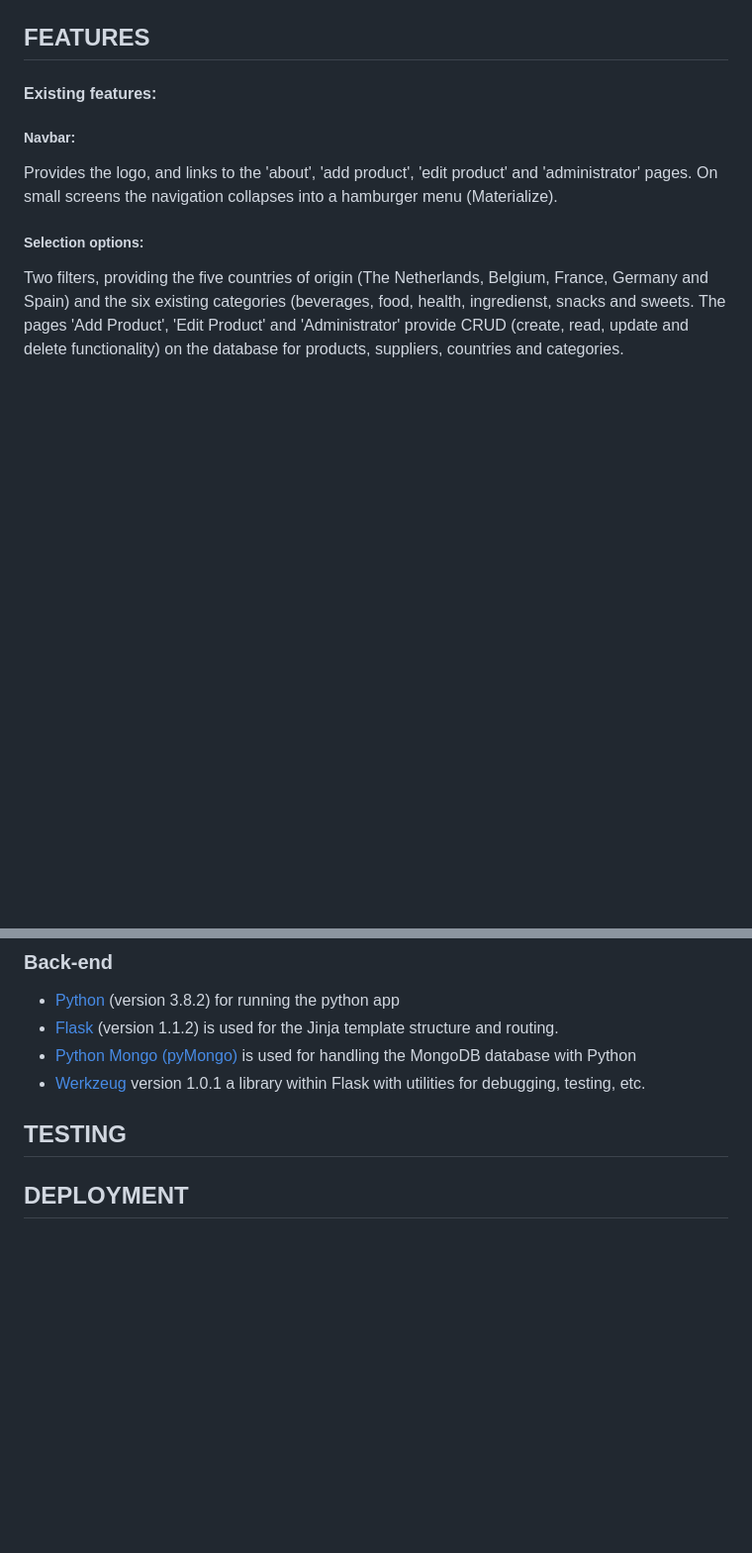
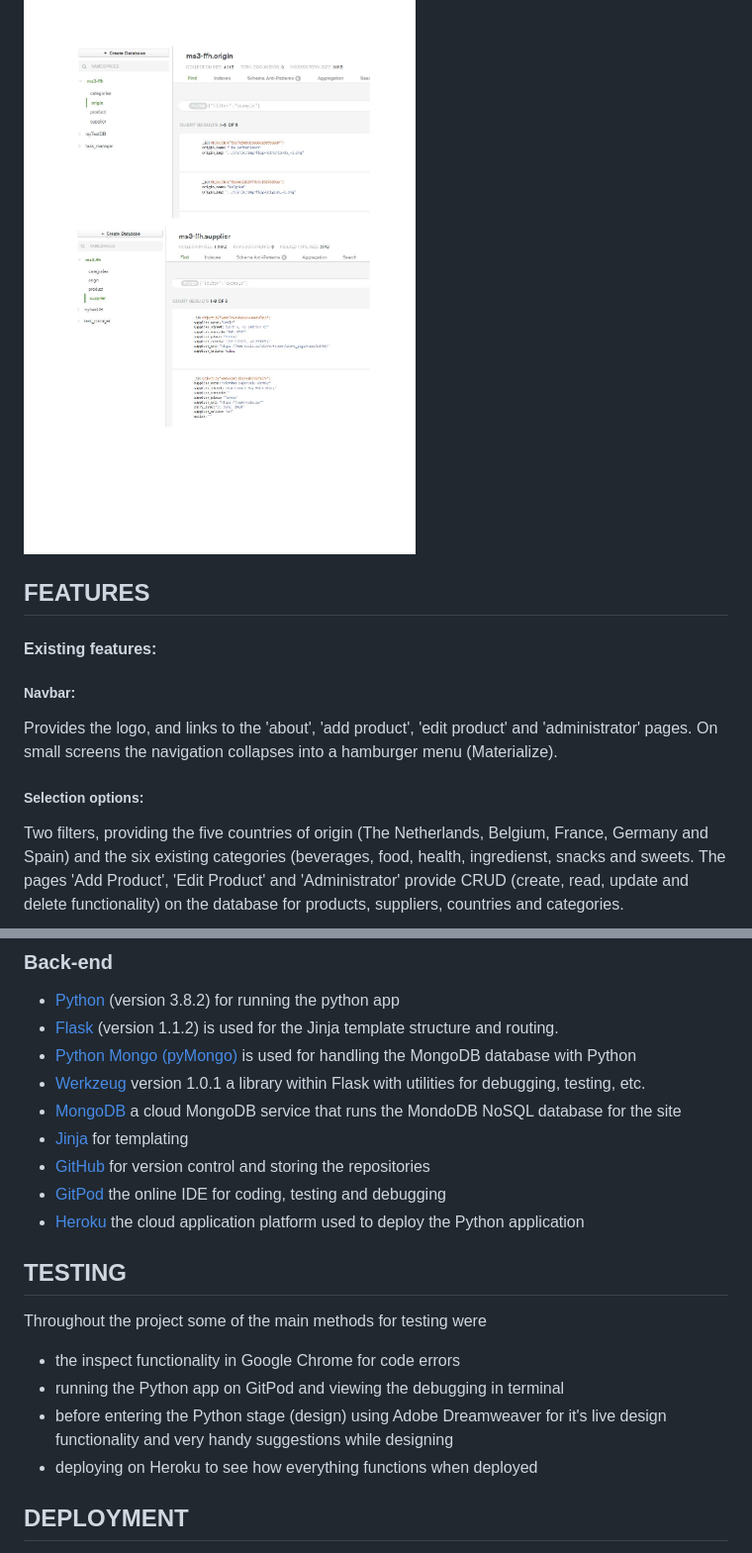
Before and after one commit to Andeweg01/MS3-FoodFromHome, a Markdown page: README.md, 2 parts joined by grey strips. Shown: that part at 99% size. Drawn GitHub-style; pictures changed too: static/img/MongoDB_FFH_Page_1.jpg (added), static/img/MongoDB_FFH_Page_2.jpg (added); blank space fills up the shorter version.

```diff
--- a/README.md
+++ b/README.md
@@ -110,3 +131,7 @@ The colours used are:
+<img src="https://github.com/Andeweg01/MS3-FoodFromHome/blob/master/static/img/MongoDB_FFH_Page_2.jpg?raw=true" style="margin: 0;">
+
+
+
 ## FEATURES
 #### Existing features:
 
@@ -170,9 +197,21 @@ the functionality simply does not do what it's supposed to do. Therefor, unfortu
 * [Flask](https://palletsprojects.com/p/flask/) (version 1.1.2) is used for the Jinja template structure and routing.
 * [Python Mongo (pyMongo)](https://pymongo.readthedocs.io/en/stable/) is used for handling the MongoDB database with Python
 * [Werkzeug](https://pypi.org/project/Werkzeug) version 1.0.1 a library within Flask with utilities for debugging, testing, etc.
+* [MongoDB](https://www.mongodb.com/cloud/atlas) a cloud MongoDB service that runs the MondoDB NoSQL database for the site
+* [Jinja](https://palletsprojects.com/p/jinja) for templating
+* [GitHub](https://github.com) for version control and storing the repositories
+* [GitPod](https://www.gitpod.io) the online IDE for coding, testing and debugging
+* [Heroku](https://www.heroku.com) the cloud application platform used to deploy the Python application
+
 
 
 ## TESTING
+Throughout the project some of the main methods for testing were
+* the inspect functionality in Google Chrome for code errors
+* running the Python app on GitPod and viewing the debugging in terminal
+* before entering the Python stage (design) using Adobe Dreamweaver for it's live design functionality and very handy suggestions while designing
+* deploying on Heroku to see how everything functions when deployed
+
 
 
 ## DEPLOYMENT
```
Also changed, not shown: other parts of README.md (+24 -1 lines).
